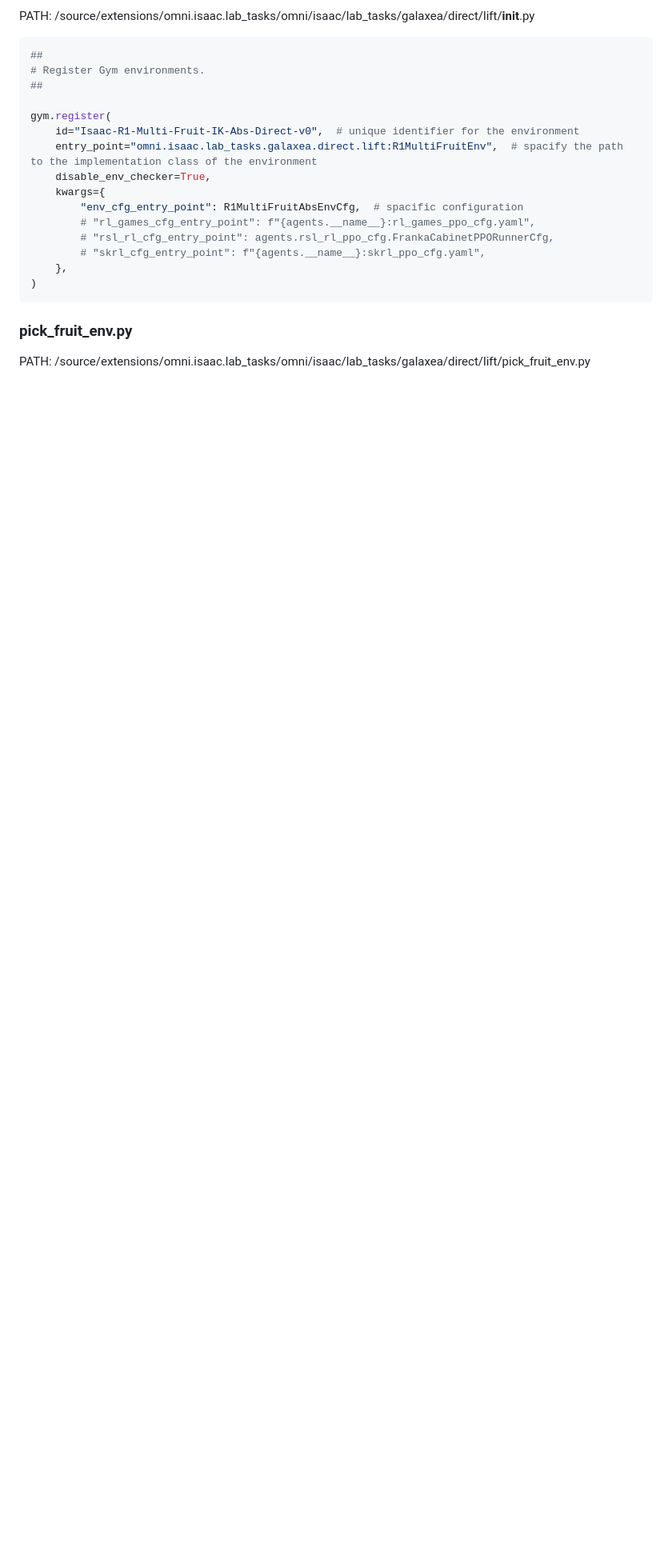
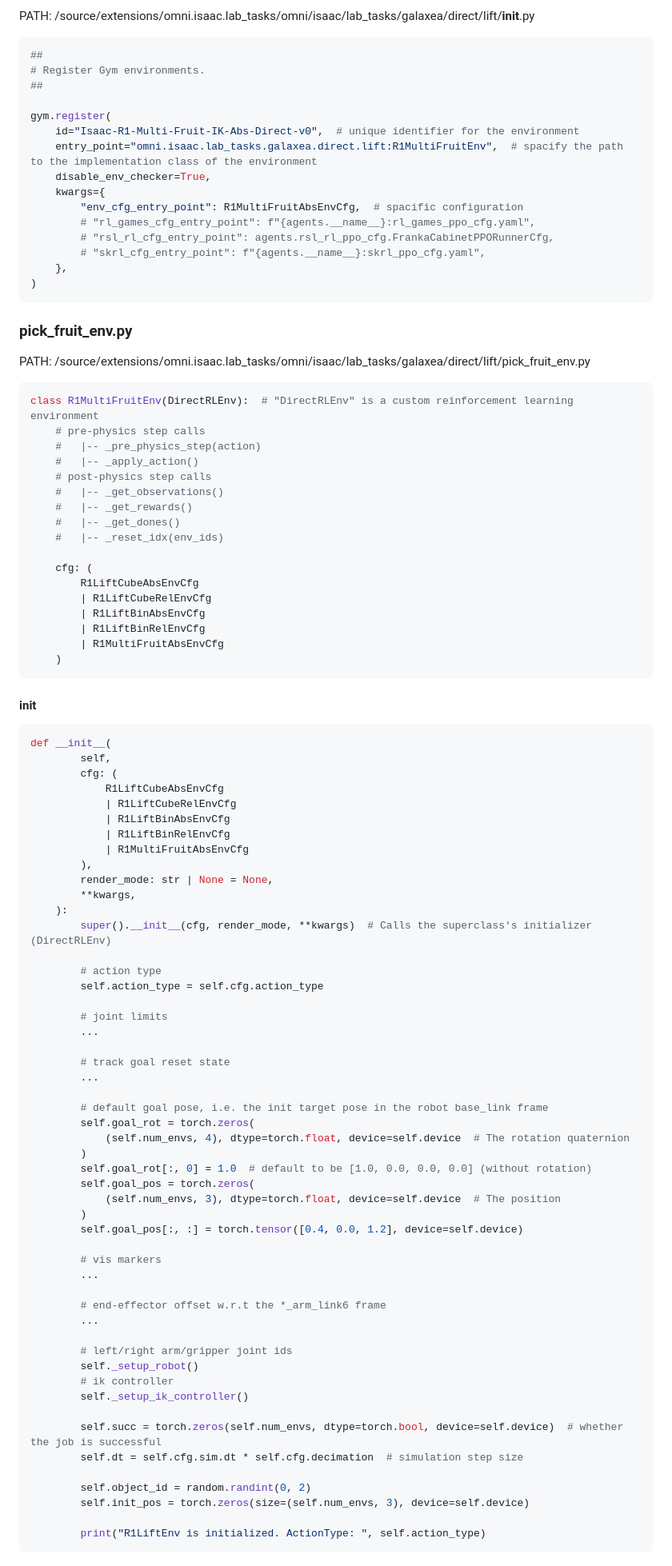
Before and after one commit to dongqianyu99/GEFF-GO2, a Markdown page: Galaxea R1/notebook/Galaxea A1 Simulation Isaac Sim Tutorial.md, the part around one of its changes. Shown at 80% size. Drawn GitHub-style; blank space fills up the shorter version.

```diff
--- a/Galaxea R1/notebook/Galaxea A1 Simulation Isaac Sim Tutorial.md
+++ b/Galaxea R1/notebook/Galaxea A1 Simulation Isaac Sim Tutorial.md
@@ -106,3 +106,79 @@ gym.register(
 
 ### pick_fruit_env.py
 PATH: /source/extensions/omni.isaac.lab_tasks/omni/isaac/lab_tasks/galaxea/direct/lift/pick_fruit_env.py
+
+~~~py
+class R1MultiFruitEnv(DirectRLEnv):  # "DirectRLEnv" is a custom reinforcement learning environment
+    # pre-physics step calls
+    #   |-- _pre_physics_step(action)
+    #   |-- _apply_action()
+    # post-physics step calls
+    #   |-- _get_observations()
+    #   |-- _get_rewards()
+    #   |-- _get_dones()
+    #   |-- _reset_idx(env_ids)
+
+    cfg: (
+        R1LiftCubeAbsEnvCfg
+        | R1LiftCubeRelEnvCfg
+        | R1LiftBinAbsEnvCfg
+        | R1LiftBinRelEnvCfg
+        | R1MultiFruitAbsEnvCfg
+    )
+~~~
+
+#### __init__
+~~~py
+def __init__(
+        self,
+        cfg: (
+            R1LiftCubeAbsEnvCfg
+            | R1LiftCubeRelEnvCfg
+            | R1LiftBinAbsEnvCfg
+            | R1LiftBinRelEnvCfg
+            | R1MultiFruitAbsEnvCfg
+        ),
+        render_mode: str | None = None,
+        **kwargs,
+    ):
+        super().__init__(cfg, render_mode, **kwargs)  # Calls the superclass's initializer (DirectRLEnv)
+
+        # action type
+        self.action_type = self.cfg.action_type
+
+        # joint limits
+        ...
+
+        # track goal reset state
+        ...
+
+        # default goal pose, i.e. the init target pose in the robot base_link frame
+        self.goal_rot = torch.zeros(
+            (self.num_envs, 4), dtype=torch.float, device=self.device  # The rotation quaternion
+        )
+        self.goal_rot[:, 0] = 1.0  # default to be [1.0, 0.0, 0.0, 0.0] (without rotation)
+        self.goal_pos = torch.zeros(
+            (self.num_envs, 3), dtype=torch.float, device=self.device  # The position
+        )
+        self.goal_pos[:, :] = torch.tensor([0.4, 0.0, 1.2], device=self.device)
+
+        # vis markers
+        ...
+
+        # end-effector offset w.r.t the *_arm_link6 frame
+        ...
+
+        # left/right arm/gripper joint ids
+        self._setup_robot()
+        # ik controller
+        self._setup_ik_controller()
+
+        self.succ = torch.zeros(self.num_envs, dtype=torch.bool, device=self.device)  # whether the job is successful
+        self.dt = self.cfg.sim.dt * self.cfg.decimation  # simulation step size
+
+        self.object_id = random.randint(0, 2)
+        self.init_pos = torch.zeros(size=(self.num_envs, 3), device=self.device)
+
+        print("R1LiftEnv is initialized. ActionType: ", self.action_type)
+~~~
+
```
Also changed, not shown: other parts of Galaxea R1/notebook/Galaxea A1 Simulation Isaac Sim Tutorial.md (+71 -0 lines).
